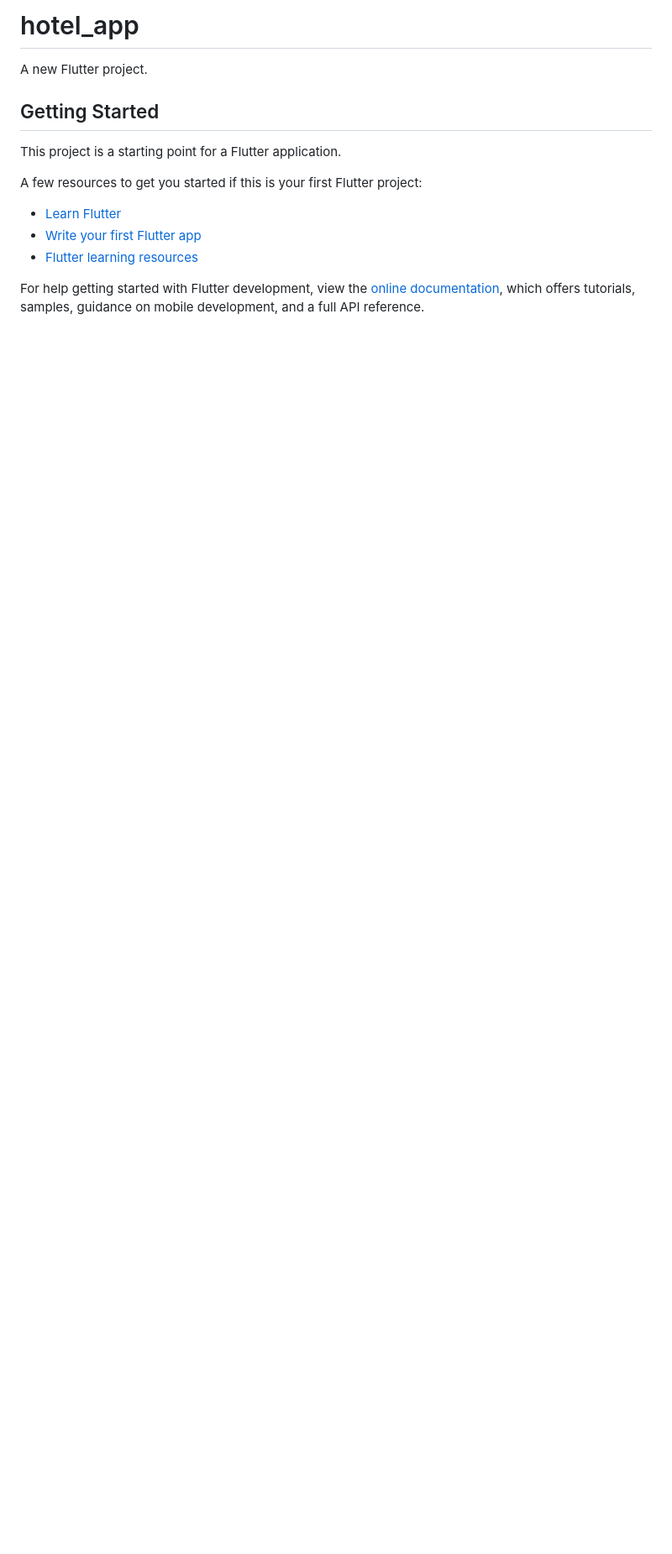
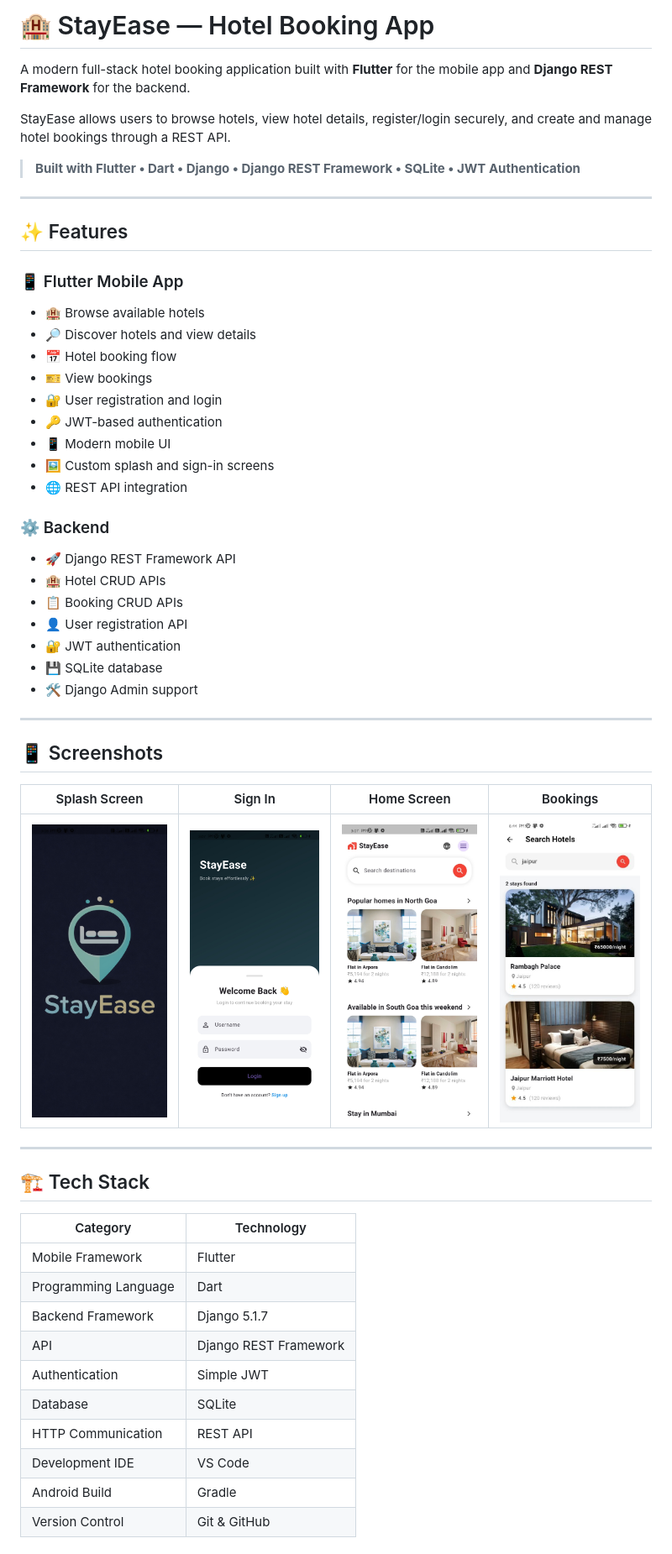
Before and after one commit to Mayurs26/stayease-hotel-booking-app, a Markdown page: README.md, the part around one of its changes. Shown at 84% size. Rendered like a GitHub page; pictures changed too: assets/screenshots/Bookings.jpg (added), assets/screenshots/Home screen.jpg (added), assets/screenshots/Sign In.jpg (added); blank space fills up the shorter version.

Commit message:
Update StayEase app and README

```diff
--- a/README.md
+++ b/README.md
@@ -1,17 +1,63 @@
-# hotel_app
+# 🏨 StayEase — Hotel Booking App
 
-A new Flutter project.
+A modern full-stack hotel booking application built with **Flutter** for the mobile app and **Django REST Framework** for the backend.
 
-## Getting Started
+StayEase allows users to browse hotels, view hotel details, register/login securely, and create and manage hotel bookings through a REST API.
 
-This project is a starting point for a Flutter application.
+> **Built with Flutter • Dart • Django • Django REST Framework • SQLite • JWT Authentication**
 
-A few resources to get you started if this is your first Flutter project:
+---
 
-- [Learn Flutter](https://docs.flutter.dev/get-started/learn-flutter)
-- [Write your first Flutter app](https://docs.flutter.dev/get-started/codelab)
-- [Flutter learning resources](https://docs.flutter.dev/reference/learning-resources)
+## ✨ Features
 
-For help getting started with Flutter development, view the
-[online documentation](https://docs.flutter.dev/), which offers tutorials,
-samples, guidance on mobile development, and a full API reference.
+### 📱 Flutter Mobile App
+
+- 🏨 Browse available hotels
+- 🔎 Discover hotels and view details
+- 📅 Hotel booking flow
+- 🎫 View bookings
+- 🔐 User registration and login
+- 🔑 JWT-based authentication
+- 📱 Modern mobile UI
+- 🖼️ Custom splash and sign-in screens
+- 🌐 REST API integration
+
+### ⚙️ Backend
+
+- 🚀 Django REST Framework API
+- 🏨 Hotel CRUD APIs
+- 📋 Booking CRUD APIs
+- 👤 User registration API
+- 🔐 JWT authentication
+- 💾 SQLite database
+- 🛠️ Django Admin support
+
+---
+
+## 📱 Screenshots
+
+<div align="center">
+
+| Splash Screen | Sign In | Home Screen | Bookings |
+|---|---|---|---|
+| <img src="assets/screenshots/Splash%20screen.jpg" width="220"/> | <img src="assets/screenshots/Sign%20In.jpg" width="220"/> | <img src="assets/screenshots/Home%20screen.jpg" width="220"/> | <img src="assets/screenshots/Bookings.jpg" width="220"/> |
+
+</div>
+
+---
+
+## 🏗️ Tech Stack
+
+| Category | Technology |
+|---|---|
+| Mobile Framework | Flutter |
+| Programming Language | Dart |
+| Backend Framework | Django 5.1.7 |
+| API | Django REST Framework |
+| Authentication | Simple JWT |
+| Database | SQLite |
+| HTTP Communication | REST API |
+| Development IDE | VS Code |
+| Android Build | Gradle |
+| Version Control | Git & GitHub |
+
```
Also changed, not shown: other parts of README.md (+39 -0 lines), 4 other files.
